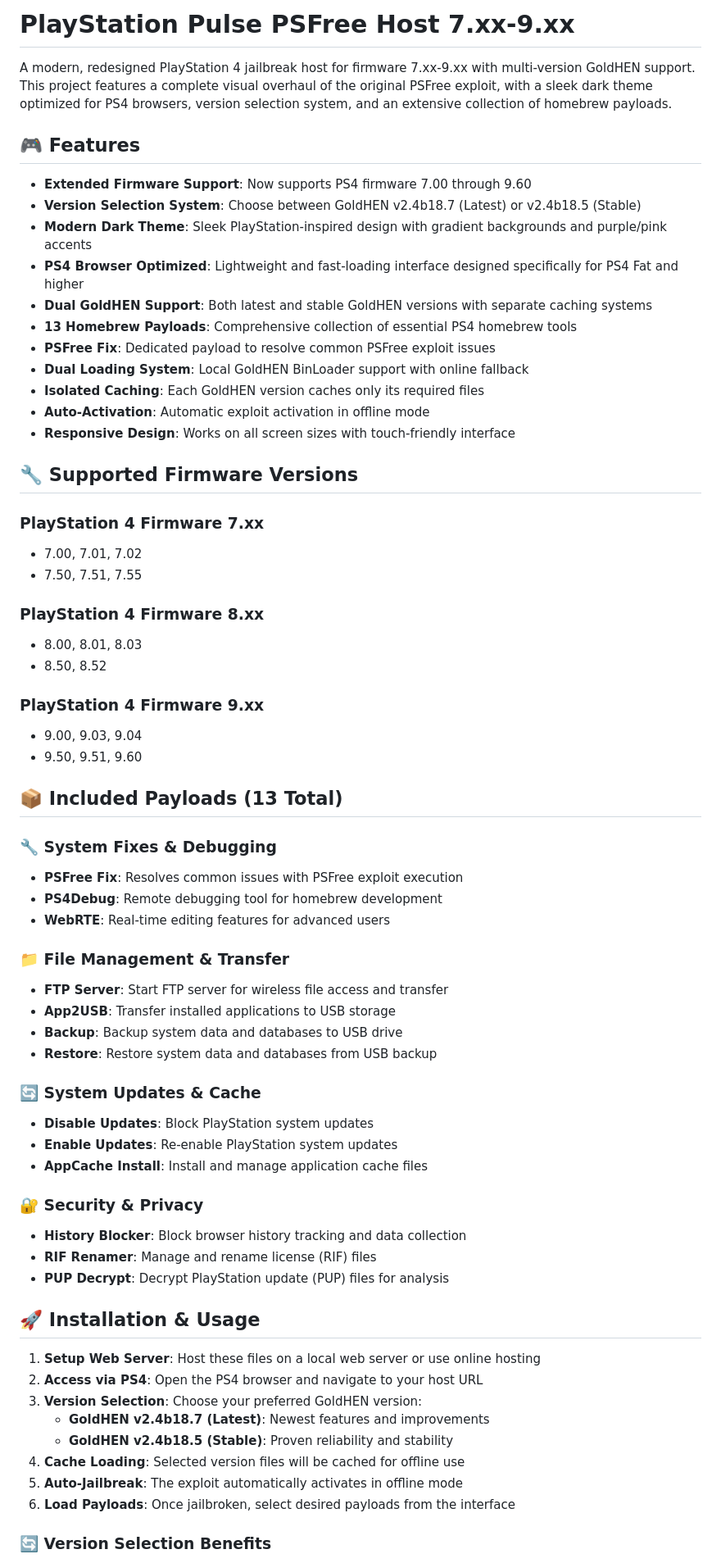
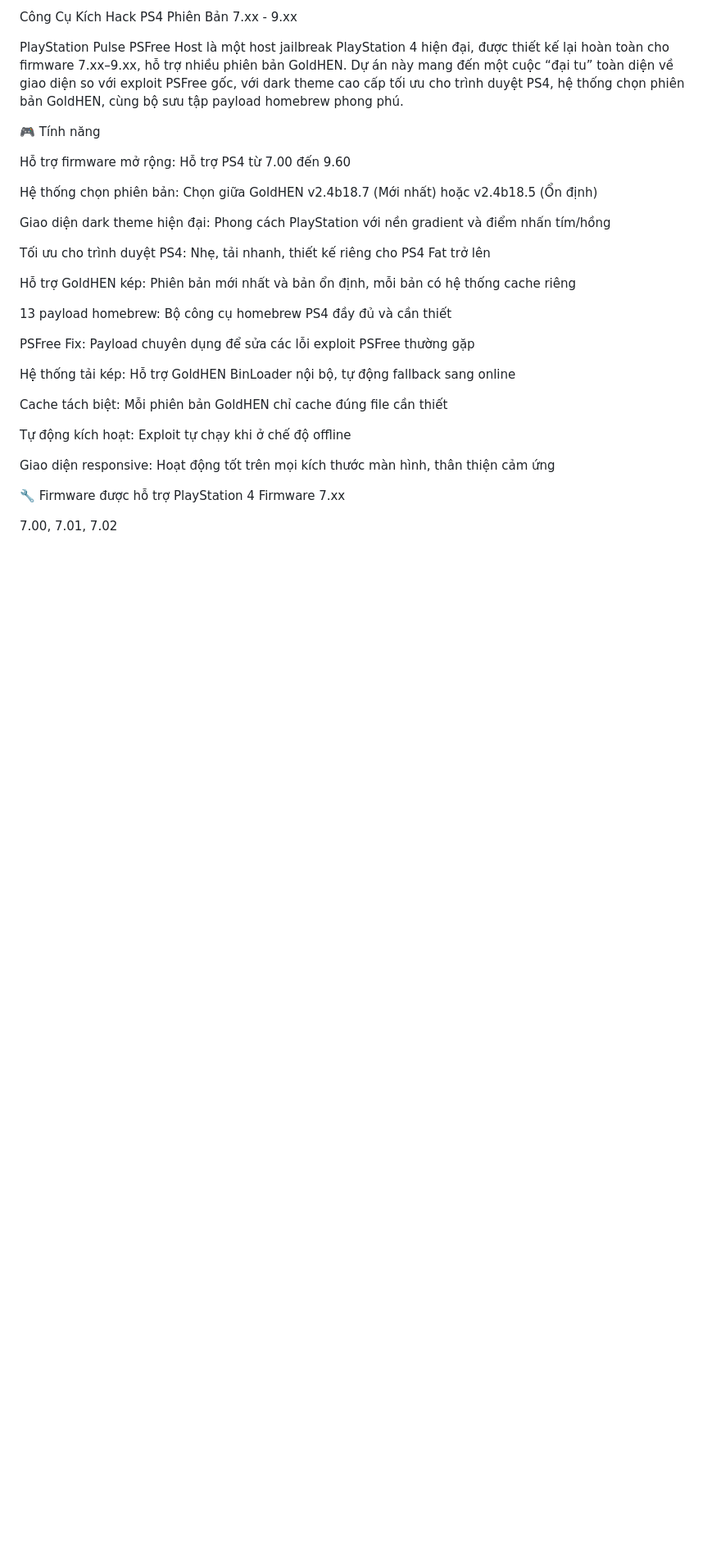
Before and after one commit to LPhamDev97/900, a Markdown page: README.md, the part around one of its changes. Shown at 82% size. Drawn GitHub-style; blank space fills up the shorter version.

```diff
--- a/README.md
+++ b/README.md
@@ -1,68 +1,34 @@
-# PlayStation Pulse PSFree Host 7.xx-9.xx
+Công Cụ Kích Hack PS4 Phiên Bản 7.xx - 9.xx
 
-A modern, redesigned PlayStation 4 jailbreak host for firmware 7.xx-9.xx with multi-version GoldHEN support. This project features a complete visual overhaul of the original PSFree exploit, with a sleek dark theme optimized for PS4 browsers, version selection system, and an extensive collection of homebrew payloads.
+PlayStation Pulse PSFree Host là một host jailbreak PlayStation 4 hiện đại, được thiết kế lại hoàn toàn cho firmware 7.xx–9.xx, hỗ trợ nhiều phiên bản GoldHEN.
+Dự án này mang đến một cuộc “đại tu” toàn diện về giao diện so với exploit PSFree gốc, với dark theme cao cấp tối ưu cho trình duyệt PS4, hệ thống chọn phiên bản GoldHEN, cùng bộ sưu tập payload homebrew phong phú.
 
-## 🎮 Features
+🎮 Tính năng
 
-- **Extended Firmware Support**: Now supports PS4 firmware 7.00 through 9.60
-- **Version Selection System**: Choose between GoldHEN v2.4b18.7 (Latest) or v2.4b18.5 (Stable)
-- **Modern Dark Theme**: Sleek PlayStation-inspired design with gradient backgrounds and purple/pink accents
-- **PS4 Browser Optimized**: Lightweight and fast-loading interface designed specifically for PS4 Fat and higher
-- **Dual GoldHEN Support**: Both latest and stable GoldHEN versions with separate caching systems
-- **13 Homebrew Payloads**: Comprehensive collection of essential PS4 homebrew tools
-- **PSFree Fix**: Dedicated payload to resolve common PSFree exploit issues
-- **Dual Loading System**: Local GoldHEN BinLoader support with online fallback
-- **Isolated Caching**: Each GoldHEN version caches only its required files
-- **Auto-Activation**: Automatic exploit activation in offline mode
-- **Responsive Design**: Works on all screen sizes with touch-friendly interface
+Hỗ trợ firmware mở rộng: Hỗ trợ PS4 từ 7.00 đến 9.60
 
-## 🔧 Supported Firmware Versions
+Hệ thống chọn phiên bản: Chọn giữa GoldHEN v2.4b18.7 (Mới nhất) hoặc v2.4b18.5 (Ổn định)
 
-### PlayStation 4 Firmware 7.xx
-- 7.00, 7.01, 7.02
-- 7.50, 7.51, 7.55
+Giao diện dark theme hiện đại: Phong cách PlayStation với nền gradient và điểm nhấn tím/hồng
 
-### PlayStation 4 Firmware 8.xx
-- 8.00, 8.01, 8.03
-- 8.50, 8.52
+Tối ưu cho trình duyệt PS4: Nhẹ, tải nhanh, thiết kế riêng cho PS4 Fat trở lên
 
-### PlayStation 4 Firmware 9.xx
-- 9.00, 9.03, 9.04
-- 9.50, 9.51, 9.60
+Hỗ trợ GoldHEN kép: Phiên bản mới nhất và bản ổn định, mỗi bản có hệ thống cache riêng
 
-## 📦 Included Payloads (13 Total)
+13 payload homebrew: Bộ công cụ homebrew PS4 đầy đủ và cần thiết
 
-### 🔧 System Fixes & Debugging
-- **PSFree Fix**: Resolves common issues with PSFree exploit execution
-- **PS4Debug**: Remote debugging tool for homebrew development
-- **WebRTE**: Real-time editing features for advanced users
+PSFree Fix: Payload chuyên dụng để sửa các lỗi exploit PSFree thường gặp
 
-### 📁 File Management & Transfer
-- **FTP Server**: Start FTP server for wireless file access and transfer
-- **App2USB**: Transfer installed applications to USB storage
-- **Backup**: Backup system data and databases to USB drive
-- **Restore**: Restore system data and databases from USB backup
+Hệ thống tải kép: Hỗ trợ GoldHEN BinLoader nội bộ, tự động fallback sang online
 
-### 🔄 System Updates & Cache
-- **Disable Updates**: Block PlayStation system updates
-- **Enable Updates**: Re-enable PlayStation system updates
-- **AppCache Install**: Install and manage application cache files
+Cache tách biệt: Mỗi phiên bản GoldHEN chỉ cache đúng file cần thiết
 
-### 🔐 Security & Privacy
-- **History Blocker**: Block browser history tracking and data collection
-- **RIF Renamer**: Manage and rename license (RIF) files
-- **PUP Decrypt**: Decrypt PlayStation update (PUP) files for analysis
+Tự động kích hoạt: Exploit tự chạy khi ở chế độ offline
 
-## 🚀 Installation & Usage
+Giao diện responsive: Hoạt động tốt trên mọi kích thước màn hình, thân thiện cảm ứng
 
-1. **Setup Web Server**: Host these files on a local web server or use online hosting
-2. **Access via PS4**: Open the PS4 browser and navigate to your host URL
-3. **Version Selection**: Choose your preferred GoldHEN version:
-   - **GoldHEN v2.4b18.7 (Latest)**: Newest features and improvements
-   - **GoldHEN v2.4b18.5 (Stable)**: Proven reliability and stability
-4. **Cache Loading**: Selected version files will be cached for offline use
-5. **Auto-Jailbreak**: The exploit automatically activates in offline mode
-6. **Load Payloads**: Once jailbroken, select desired payloads from the interface
+🔧 Firmware được hỗ trợ
+PlayStation 4 Firmware 7.xx
 
-### 🔄 Version Selection Benefits
+7.00, 7.01, 7.02
 
```
Also changed, not shown: other parts of README.md (+208 -86 lines).
